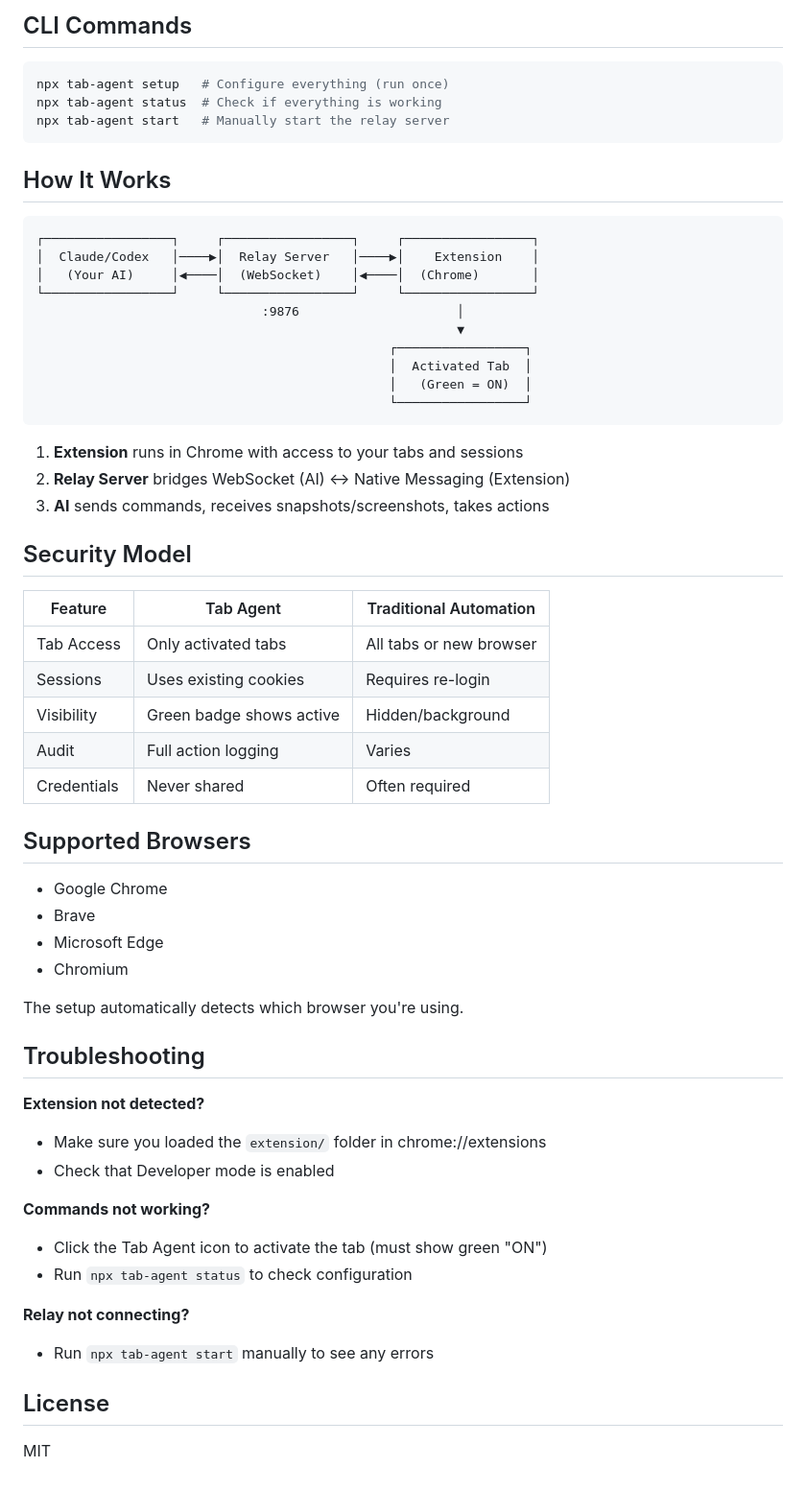
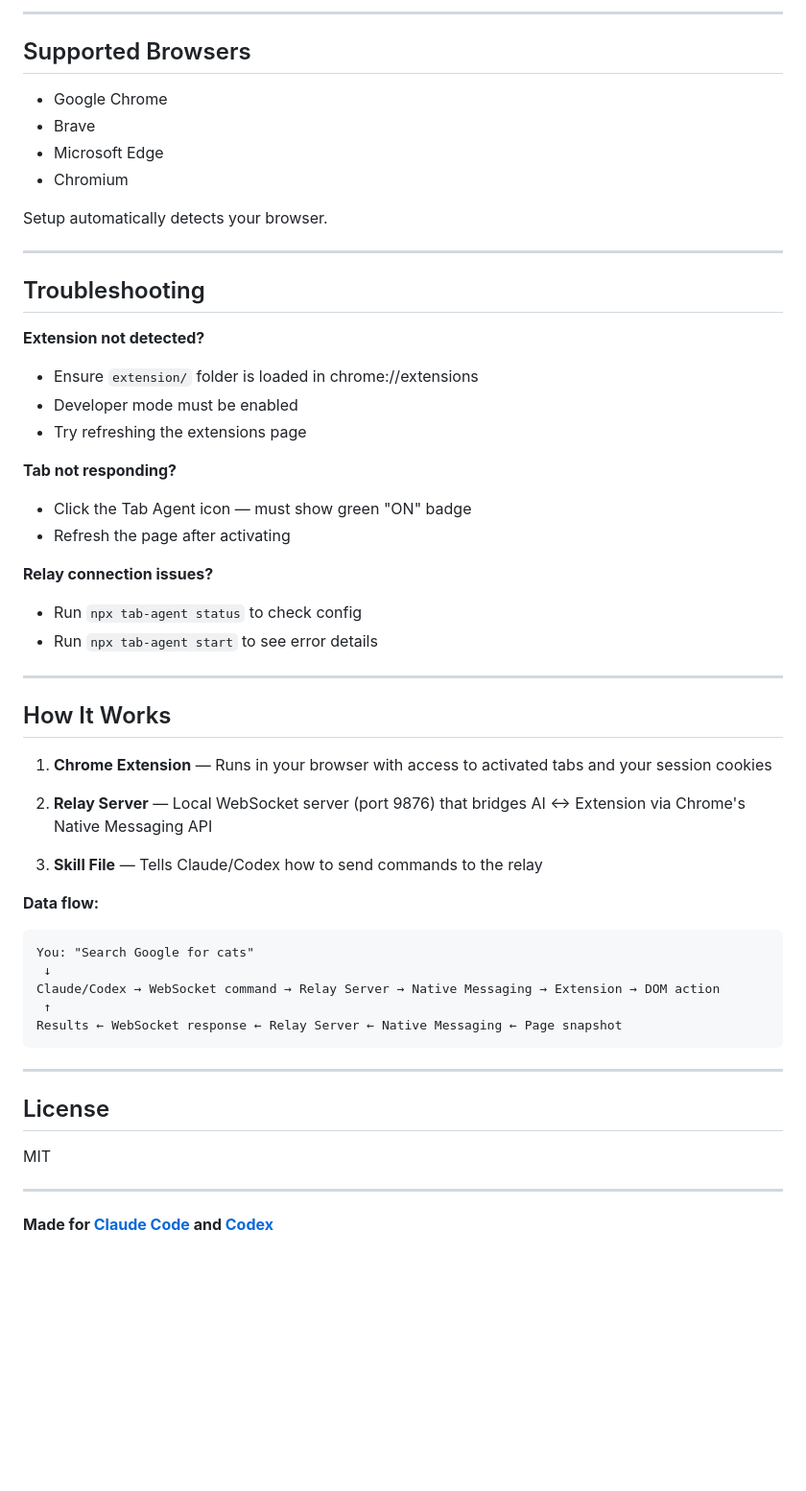
Before and after one commit to DrHB/tab-agent, a Markdown page: README.md, the part around one of its changes. Shown at 96% size. Drawn GitHub-style; blank space fills up the shorter version.

````diff
--- a/README.md
+++ b/README.md
@@ -97,39 +158,4 @@ Works because Tab Agent uses your existing GitHub session!
-## CLI Commands
-
-```bash
-npx tab-agent setup   # Configure everything (run once)
-npx tab-agent status  # Check if everything is working
-npx tab-agent start   # Manually start the relay server
-```
-
-## How It Works
-
-```
-┌─────────────────┐     ┌─────────────────┐     ┌─────────────────┐
-│  Claude/Codex   │────▶│  Relay Server   │────▶│    Extension    │
-│   (Your AI)     │◀────│  (WebSocket)    │◀────│  (Chrome)       │
-└─────────────────┘     └─────────────────┘     └─────────────────┘
-                              :9876                     │
-                                                        ▼
-                                               ┌─────────────────┐
-                                               │  Activated Tab  │
-                                               │   (Green = ON)  │
-                                               └─────────────────┘
-```
-
-1. **Extension** runs in Chrome with access to your tabs and sessions
-2. **Relay Server** bridges WebSocket (AI) ↔ Native Messaging (Extension)
-3. **AI** sends commands, receives snapshots/screenshots, takes actions
-
-## Security Model
-
-| Feature | Tab Agent | Traditional Automation |
-|---------|-----------|----------------------|
-| Tab Access | Only activated tabs | All tabs or new browser |
-| Sessions | Uses existing cookies | Requires re-login |
-| Visibility | Green badge shows active | Hidden/background |
-| Audit | Full action logging | Varies |
-| Credentials | Never shared | Often required |
+---
 
 ## Supported Browsers
 
@@ -138,21 +164,50 @@ npx tab-agent start   # Manually start the relay server
 - Microsoft Edge
 - Chromium
 
-The setup automatically detects which browser you're using.
+Setup automatically detects your browser.
+
+---
 
 ## Troubleshooting
 
 **Extension not detected?**
-- Make sure you loaded the `extension/` folder in chrome://extensions
-- Check that Developer mode is enabled
+- Ensure `extension/` folder is loaded in chrome://extensions
+- Developer mode must be enabled
+- Try refreshing the extensions page
 
-**Commands not working?**
-- Click the Tab Agent icon to activate the tab (must show green "ON")
-- Run `npx tab-agent status` to check configuration
+**Tab not responding?**
+- Click the Tab Agent icon — must show green "ON" badge
+- Refresh the page after activating
 
-**Relay not connecting?**
-- Run `npx tab-agent start` manually to see any errors
+**Relay connection issues?**
+- Run `npx tab-agent status` to check config
+- Run `npx tab-agent start` to see error details
+
+---
+
+## How It Works
+
+1. **Chrome Extension** — Runs in your browser with access to activated tabs and your session cookies
+
+2. **Relay Server** — Local WebSocket server (port 9876) that bridges AI ↔ Extension via Chrome's Native Messaging API
+
+3. **Skill File** — Tells Claude/Codex how to send commands to the relay
+
+**Data flow:**
+```
+You: "Search Google for cats"
+ ↓
+Claude/Codex → WebSocket command → Relay Server → Native Messaging → Extension → DOM action
+ ↑
+Results ← WebSocket response ← Relay Server ← Native Messaging ← Page snapshot
+```
+
+---
 
 ## License
 
 MIT
+
+---
+
+**Made for [Claude Code](https://claude.ai/code) and [Codex](https://openai.com/codex)**
````
Also changed, not shown: other parts of README.md (+131 -70 lines).
